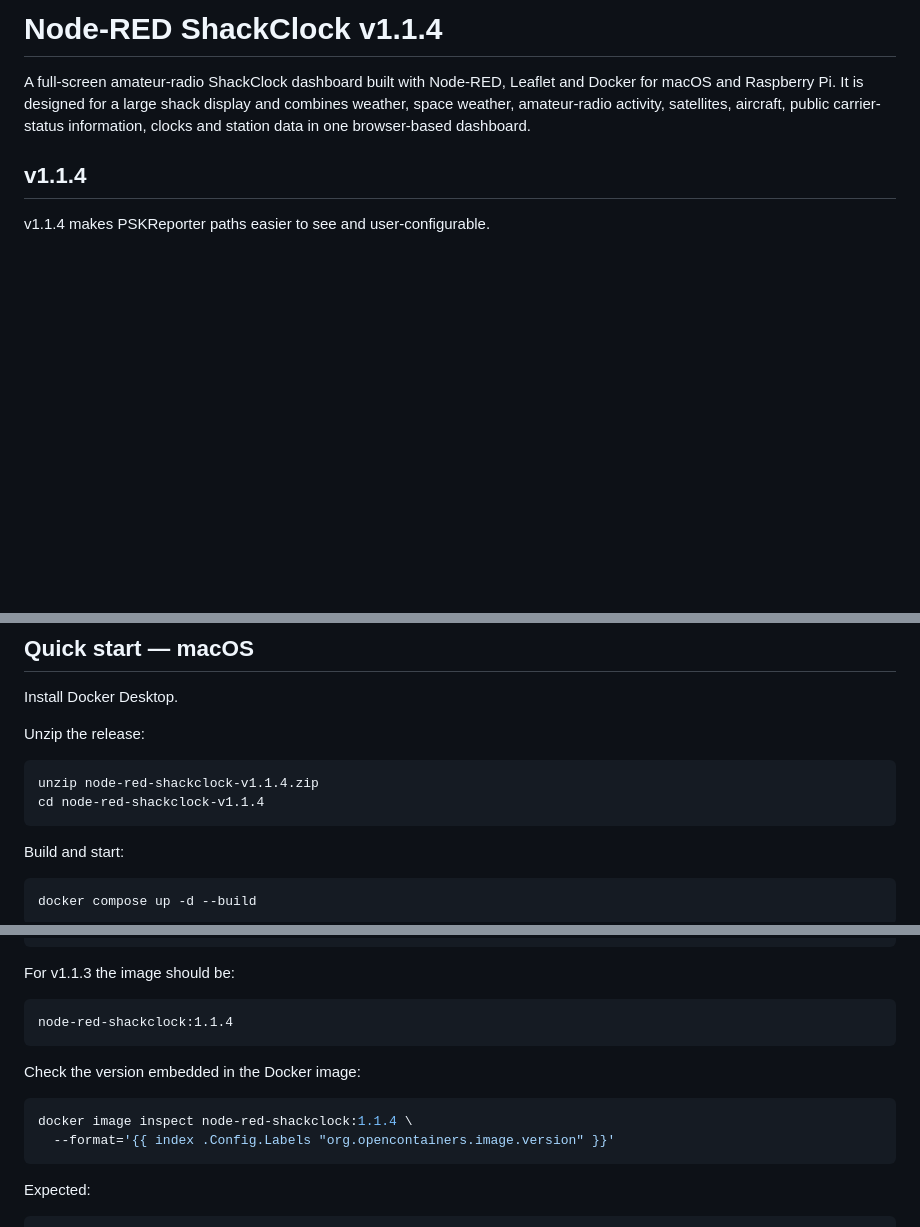
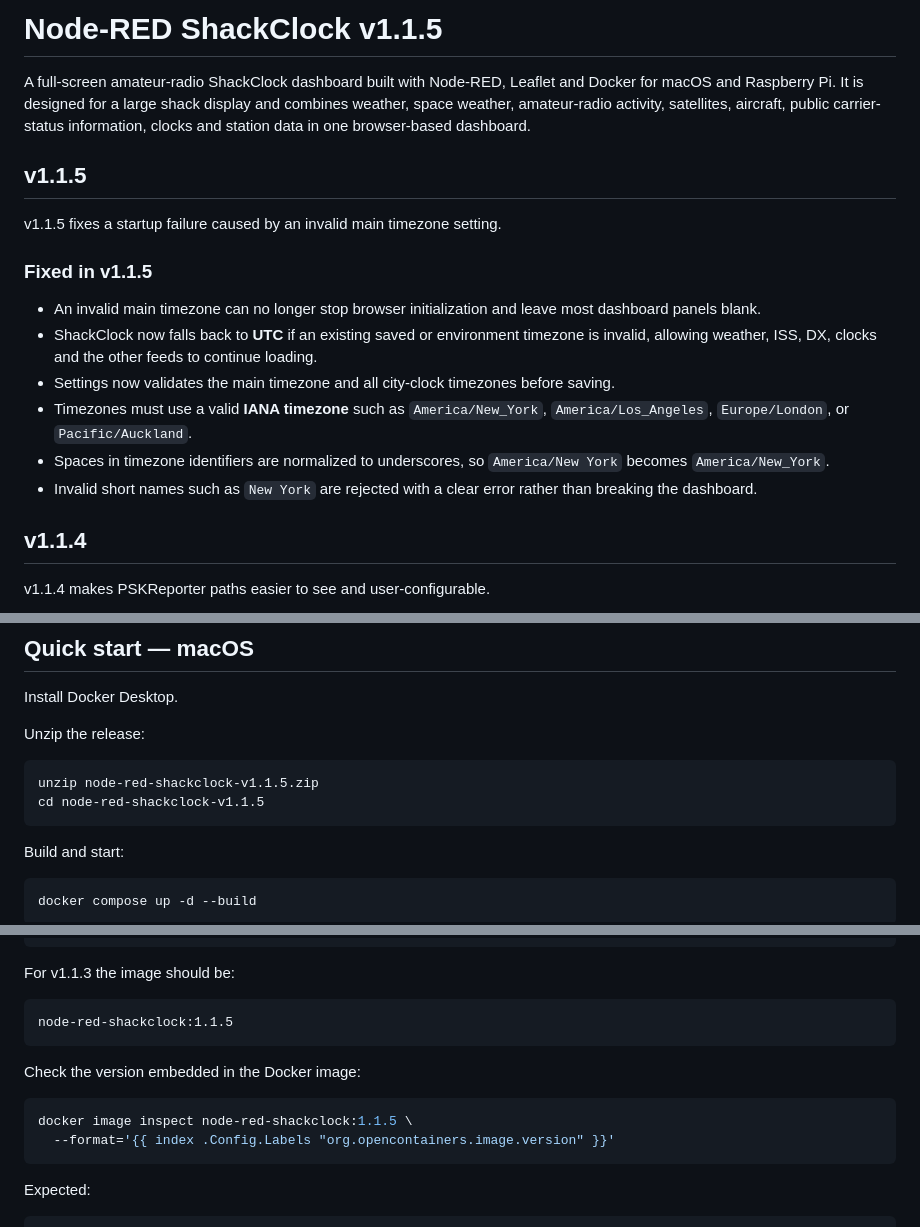
Before and after one commit to n3bkv/node-red-shackclock, a Markdown page: README.md, 3 parts joined by grey strips. Drawn GitHub-style; blank space fills up the shorter version.

Commit message:
v1.1.5: document timezone validation and fallback

````diff
--- a/README.md
+++ b/README.md
@@ -1,6 +1,19 @@
-# Node-RED ShackClock v1.1.4
+# Node-RED ShackClock v1.1.5
 
 A full-screen amateur-radio ShackClock dashboard built with Node-RED, Leaflet and Docker for macOS and Raspberry Pi. It is designed for a large shack display and combines weather, space weather, amateur-radio activity, satellites, aircraft, public carrier-status information, clocks and station data in one browser-based dashboard.
+
+## v1.1.5
+
+v1.1.5 fixes a startup failure caused by an invalid main timezone setting.
+
+### Fixed in v1.1.5
+
+- An invalid main timezone can no longer stop browser initialization and leave most dashboard panels blank.
+- ShackClock now falls back to **UTC** if an existing saved or environment timezone is invalid, allowing weather, ISS, DX, clocks and the other feeds to continue loading.
+- Settings now validates the main timezone and all city-clock timezones before saving.
+- Timezones must use a valid **IANA timezone** such as `America/New_York`, `America/Los_Angeles`, `Europe/London`, or `Pacific/Auckland`.
+- Spaces in timezone identifiers are normalized to underscores, so `America/New York` becomes `America/New_York`.
+- Invalid short names such as `New York` are rejected with a clear error rather than breaking the dashboard.
 
 ## v1.1.4
 
@@ -664,8 +677,8 @@ Install Docker Desktop.
 Unzip the release:
 
 ```bash
-unzip node-red-shackclock-v1.1.4.zip
-cd node-red-shackclock-v1.1.4
+unzip node-red-shackclock-v1.1.5.zip
+cd node-red-shackclock-v1.1.5
 ```
 
 Build and start:
@@ -799,13 +812,13 @@ docker inspect shackclock \
 For v1.1.3 the image should be:
 
 ```text
-node-red-shackclock:1.1.4
+node-red-shackclock:1.1.5
 ```
 
 Check the version embedded in the Docker image:
 
 ```bash
-docker image inspect node-red-shackclock:1.1.4 \
+docker image inspect node-red-shackclock:1.1.5 \
   --format='{{ index .Config.Labels "org.opencontainers.image.version" }}'
 ```
 
````
Also changed, not shown: other parts of README.md (+5 -5 lines).
